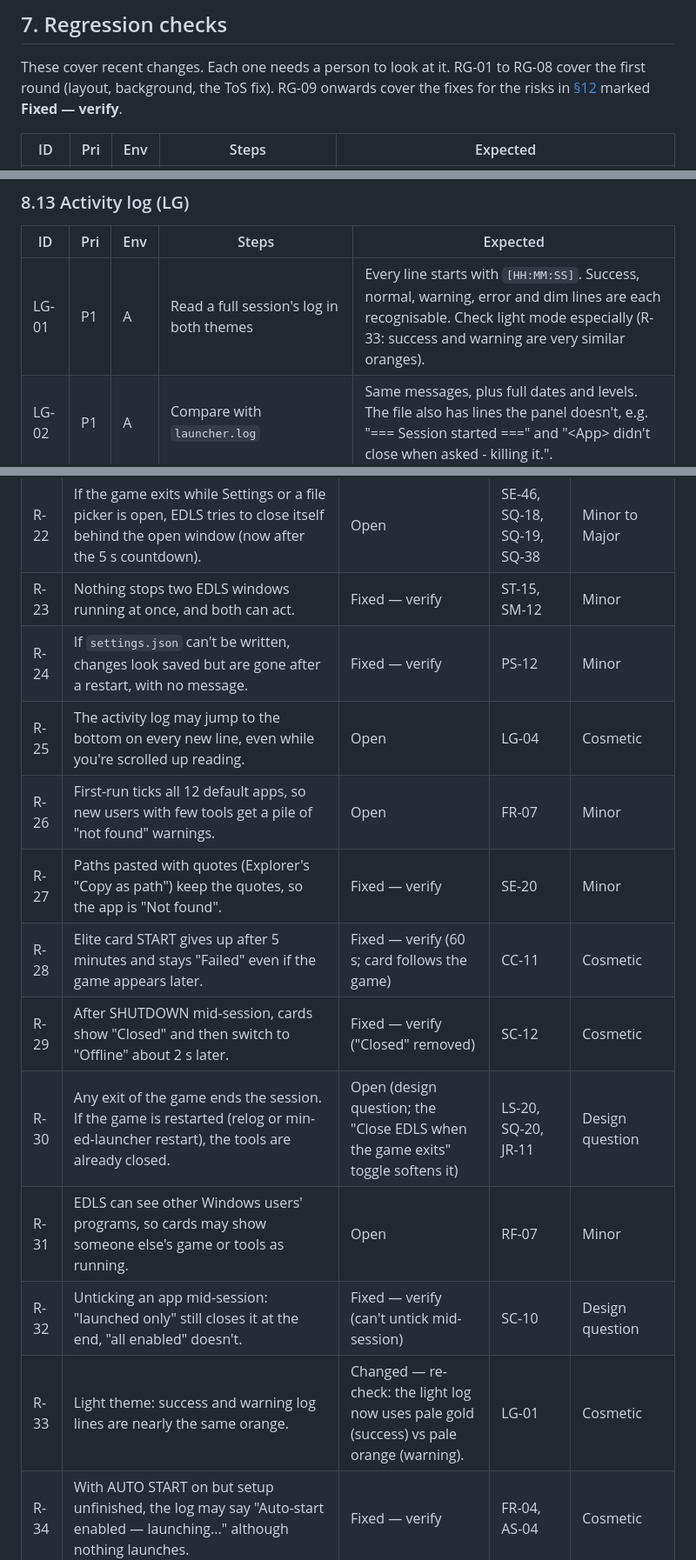
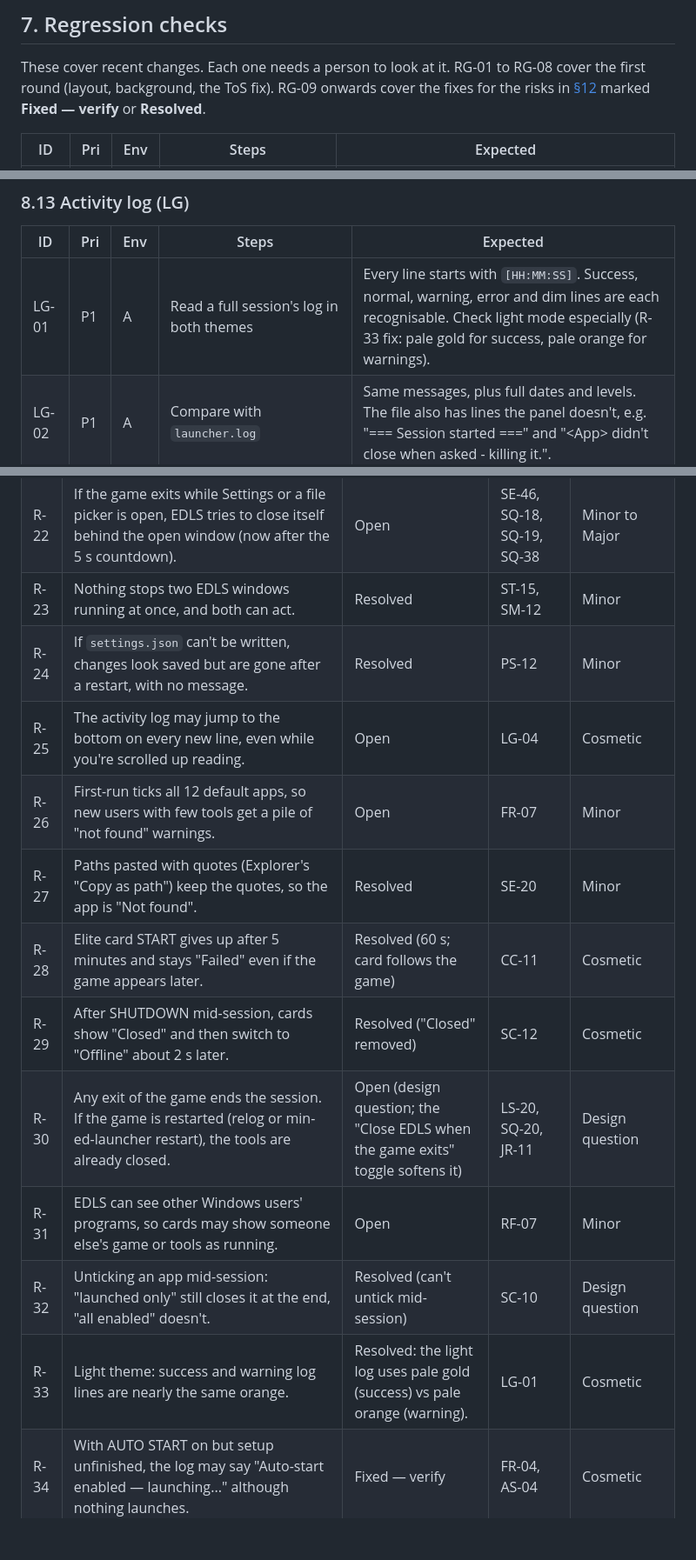
Before and after one commit to coyoteware/EDLS, a Markdown page: qa.md, 3 parts joined by grey strips. Shown at 87% size. Rendered like a GitHub page; blank space fills up the shorter version.

```diff
--- a/qa.md
+++ b/qa.md
@@ -457,7 +457,7 @@ About 30 minutes. Run it first on every new build, before anything else.
 
 These cover recent changes. Each one needs a person to look at it. RG-01 to RG-08 cover
 the first round (layout, background, the ToS fix). RG-09 onwards cover the fixes for the
-risks in [§12](#12-known-risk-areas) marked **Fixed — verify**.
+risks in [§12](#12-known-risk-areas) marked **Fixed — verify** or **Resolved**.
 
 | ID | Pri | Env | Steps | Expected |
 | --- | --- | --- | --- | --- |
@@ -823,7 +823,7 @@ Close EDLS before each edit. Keep a backup.
 
 | ID | Pri | Env | Steps | Expected |
 | --- | --- | --- | --- | --- |
-| LG-01 | P1 | A | Read a full session's log in both themes | Every line starts with `[HH:MM:SS]`. Success, normal, warning, error and dim lines are each recognisable. Check light mode especially (R-33: success and warning are very similar oranges). |
+| LG-01 | P1 | A | Read a full session's log in both themes | Every line starts with `[HH:MM:SS]`. Success, normal, warning, error and dim lines are each recognisable. Check light mode especially (R-33 fix: pale gold for success, pale orange for warnings). |
 | LG-02 | P1 | A | Compare with `launcher.log` | Same messages, plus full dates and levels. The file also has lines the panel doesn't, e.g. "=== Session started ===" and "&lt;App&gt; didn't close when asked - killing it.". |
 | LG-03 | P2 | A | Select log text → Ctrl+C → paste somewhere | The copied text is correct. |
 | LG-04 | P2 | A | Scroll up in the log while new lines arrive (open and close a dummy app repeatedly) | Record (R-25): does the view jump back to the bottom on every line? |
@@ -1095,15 +1096,15 @@ These come from reading the code. Each row has a **Status**:
 | R-22 | If the game exits while Settings or a file picker is open, EDLS tries to close itself behind the open window (now after the 5 s countdown). | Open | SE-46, SQ-18, SQ-19, SQ-38 | Minor to Major |
-| R-23 | Nothing stops two EDLS windows running at once, and both can act. | Fixed — verify | ST-15, SM-12 | Minor |
-| R-24 | If `settings.json` can't be written, changes look saved but are gone after a restart, with no message. | Fixed — verify | PS-12 | Minor |
+| R-23 | Nothing stops two EDLS windows running at once, and both can act. | Resolved | ST-15, SM-12 | Minor |
+| R-24 | If `settings.json` can't be written, changes look saved but are gone after a restart, with no message. | Resolved | PS-12 | Minor |
 | R-25 | The activity log may jump to the bottom on every new line, even while you're scrolled up reading. | Open | LG-04 | Cosmetic |
 | R-26 | First-run ticks all 12 default apps, so new users with few tools get a pile of "not found" warnings. | Open | FR-07 | Minor |
-| R-27 | Paths pasted with quotes (Explorer's "Copy as path") keep the quotes, so the app is "Not found". | Fixed — verify | SE-20 | Minor |
-| R-28 | Elite card START gives up after 5 minutes and stays "Failed" even if the game appears later. | Fixed — verify (60 s; card follows the game) | CC-11 | Cosmetic |
-| R-29 | After SHUTDOWN mid-session, cards show "Closed" and then switch to "Offline" about 2 s later. | Fixed — verify ("Closed" removed) | SC-12 | Cosmetic |
+| R-27 | Paths pasted with quotes (Explorer's "Copy as path") keep the quotes, so the app is "Not found". | Resolved | SE-20 | Minor |
+| R-28 | Elite card START gives up after 5 minutes and stays "Failed" even if the game appears later. | Resolved (60 s; card follows the game) | CC-11 | Cosmetic |
+| R-29 | After SHUTDOWN mid-session, cards show "Closed" and then switch to "Offline" about 2 s later. | Resolved ("Closed" removed) | SC-12 | Cosmetic |
 | R-30 | Any exit of the game ends the session. If the game is restarted (relog or min-ed-launcher restart), the tools are already closed. | Open (design question; the "Close EDLS when the game exits" toggle softens it) | LS-20, SQ-20, JR-11 | Design question |
 | R-31 | EDLS can see other Windows users' programs, so cards may show someone else's game or tools as running. | Open | RF-07 | Minor |
-| R-32 | Unticking an app mid-session: "launched only" still closes it at the end, "all enabled" doesn't. | Fixed — verify (can't untick mid-session) | SC-10 | Design question |
-| R-33 | Light theme: success and warning log lines are nearly the same orange. | Changed — re-check: the light log now uses pale gold (success) vs pale orange (warning). | LG-01 | Cosmetic |
+| R-32 | Unticking an app mid-session: "launched only" still closes it at the end, "all enabled" doesn't. | Resolved (can't untick mid-session) | SC-10 | Design question |
+| R-33 | Light theme: success and warning log lines are nearly the same orange. | Resolved: the light log uses pale gold (success) vs pale orange (warning). | LG-01 | Cosmetic |
 | R-34 | With AUTO START on but setup unfinished, the log may say "Auto-start enabled — launching..." although nothing launches. | Fixed — verify | FR-04, AS-04 | Cosmetic |
 | R-35 | The 60 s limit on the game appearing may be too short on a slow PC's cold start (Steam starting, updates, min-ed-launcher login). | Open (new) | LS-31, LS-02, AS-03 | Minor (press LAUNCH again) |
 | R-36 | The 5 s close countdown can't be cancelled, except by closing EDLS yourself. If you change your mind, you have to reopen EDLS. | Open (new, design question) | LS-04, SQ-37 to SQ-40 | Design question |
```
Also changed, not shown: other parts of qa.md (+15 -14 lines).
